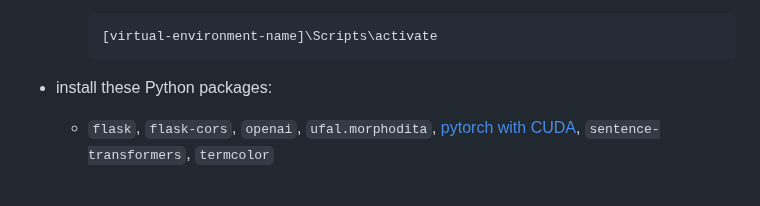
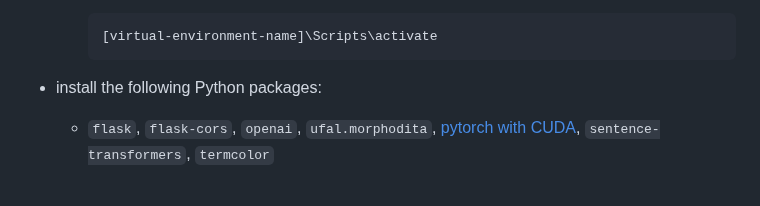
Before and after one commit to Dominik7131/Conceptual-Modeling-LLM-Assistant, a Markdown page: backend/README.md, the part around the change. Drawn GitHub-style.

Commit message:
Update documentation

```diff
--- a/backend/README.md
+++ b/backend/README.md
@@ -21,7 +21,7 @@ To use any of the backend scripts:
 
           [virtual-environment-name]\Scripts\activate
 
-- install these Python packages:
+- install the following Python packages:
     - `flask`, `flask-cors`, `openai`, `ufal.morphodita`, [pytorch with CUDA](https://pytorch.org/get-started/locally/), `sentence-transformers`, `termcolor`
 
 <br/>
```
